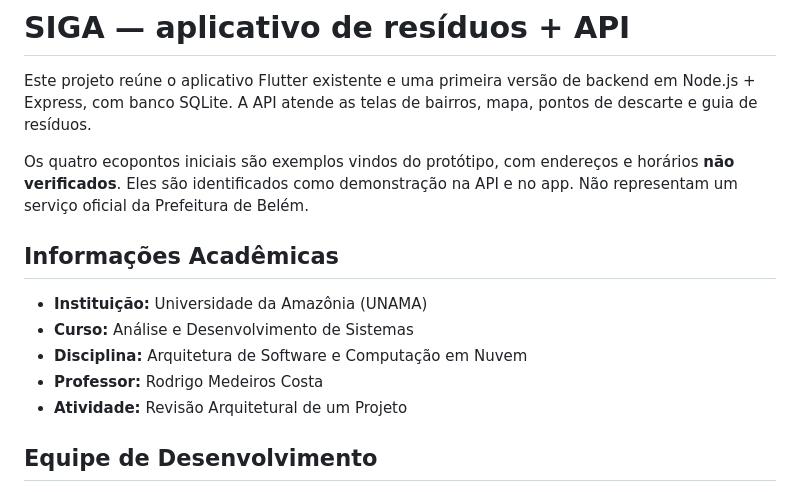
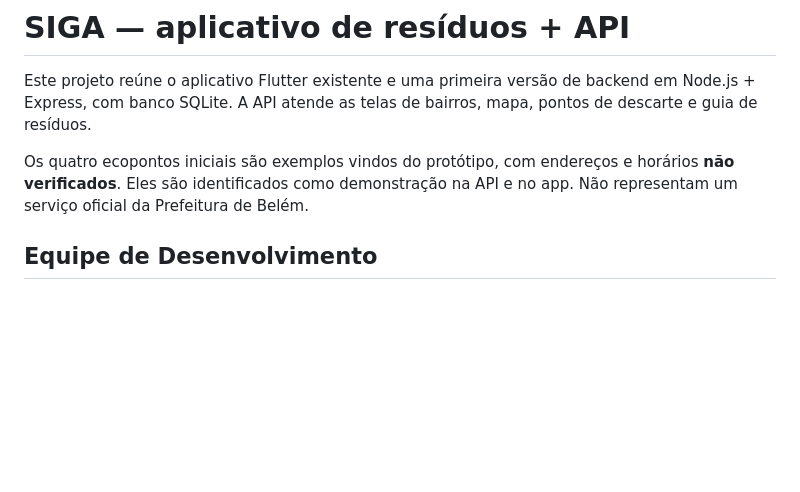
Before and after one commit to lidiatapajos/S.IG.A, a Markdown page: README.md, the part around the change. Drawn GitHub-style; blank space fills up the shorter version.

Commit message:
Remove academic information from README
Removed academic information section from README.

```diff
--- a/README.md
+++ b/README.md
@@ -3,14 +3,6 @@
 Este projeto reúne o aplicativo Flutter existente e uma primeira versão de backend em Node.js + Express, com banco SQLite. A API atende as telas de bairros, mapa, pontos de descarte e guia de resíduos.
 
 Os quatro ecopontos iniciais são exemplos vindos do protótipo, com endereços e horários **não verificados**. Eles são identificados como demonstração na API e no app. Não representam um serviço oficial da Prefeitura de Belém.
-
-## Informações Acadêmicas
-
-- **Instituição:** Universidade da Amazônia (UNAMA)
-- **Curso:** Análise e Desenvolvimento de Sistemas
-- **Disciplina:** Arquitetura de Software e Computação em Nuvem
-- **Professor:** Rodrigo Medeiros Costa
-- **Atividade:** Revisão Arquitetural de um Projeto
 
 ## Equipe de Desenvolvimento
 
```
